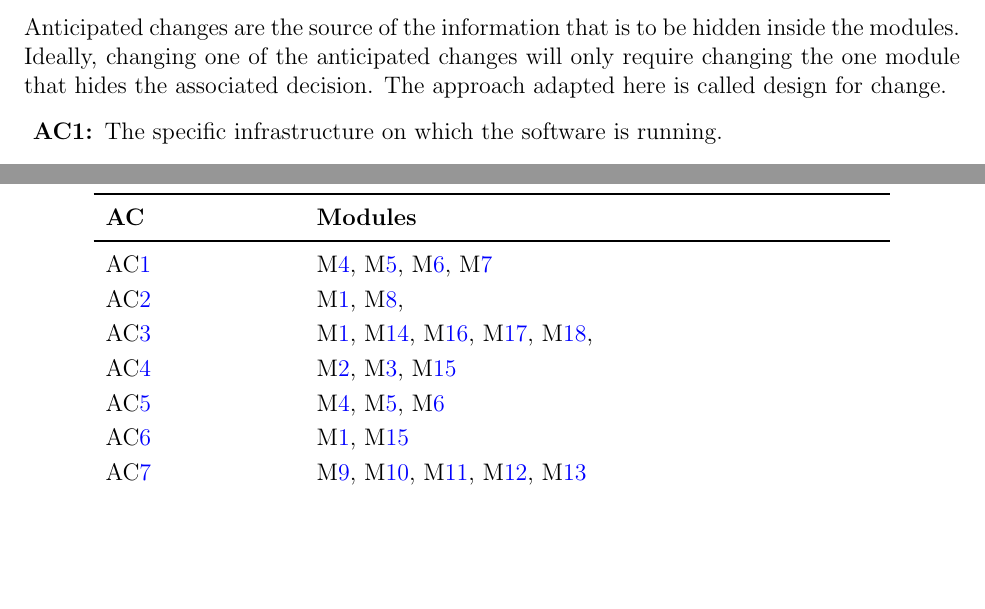
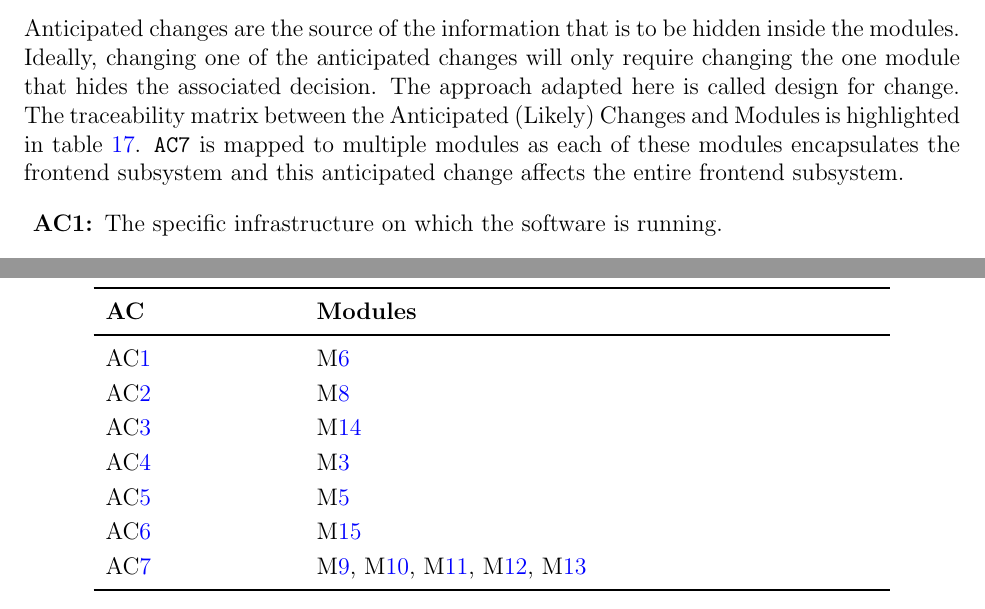
Before and after one commit to 4G06-CAPSTONE-2025/Reading4All, a LaTeX document (docs/Design/SoftArchitecture/MG.tex): two parts of pages 7 and 22 of 31 before the commit and two parts of pages 7 and 23 of 32 after it, joined at a grey line, cut so that both start at the same text, the shorter picture padded with empty space. Compiled offline with pdfLaTeX.

Commit message:
fixing traceability matrix of anticipated changes  (refs #364)

```diff
--- a/docs/Design/SoftArchitecture/MG.tex
+++ b/docs/Design/SoftArchitecture/MG.tex
@@ -166,8 +166,10 @@ unlikely changes are listed in Section \ref{SecUchange}.
 Anticipated changes are the source of the information that is to be hidden
 inside the modules. Ideally, changing one of the anticipated changes will only
 require changing the one module that hides the associated decision. The approach
-adapted here is called design for
-change.
+adapted here is called design for change. The traceability matrix between the Anticipated
+(Likely) Changes and Modules is highlighted in table~\ref{TblACT}. \texttt{AC7} is mapped
+to multiple modules as each of these modules encapsulates the frontend subsystem and
+this anticipated change affects the entire frontend subsystem.
 
 \begin{description}
 
@@ -925,12 +927,12 @@ requirements and between the modules and the anticipated changes.
     \toprule
     \textbf{AC} & \textbf{Modules}\\
     \midrule
-    \acref{acInfra} & \mref{mod:auth_table}, \mref{mod:mess_table}, \mref{mod:bcm_table}, \mref{mod:logmod_table}\\
-    \acref{acInputFormat} & \mref{mod:preprocessing_table}, \mref{mod:imgvalidmod_table}, \\
-    \acref{acMLModel} &  \mref{mod:preprocessing_table}, \mref{mod:modeltraining_table}, \mref{mod:internalmetriccompliance_table}, \mref{mod:feedbackmetrics_table}, \mref{mod:feedbackloop_table}, \\
-    \acref{acLang} & \mref{mod:wcagcompliance_table}, \mref{mod:modeloutput_table}, \mref{mod:captiongeneration_table} \\
-    \acref{acSession} &\mref{mod:auth_table}, \mref{mod:mess_table}, \mref{mod:bcm_table}\\
-    \acref{acInputTopic} & \mref{mod:preprocessing_table}, \mref{mod:captiongeneration_table}\\
+    \acref{acInfra} & \mref{mod:bcm_table}\\
+    \acref{acInputFormat} & \mref{mod:imgvalidmod_table} \\
+    \acref{acMLModel} &  \mref{mod:modeltraining_table} \\
+    \acref{acLang} & \mref{mod:modeloutput_table} \\
+    \acref{acSession} & \mref{mod:mess_table}\\
+    \acref{acInputTopic} & \mref{mod:captiongeneration_table}\\
     \acref{acPlatform} & \mref{mod:uii_table},  \mref{mod:msm_table}, \mref{mod:showhm_table}, \mref{mod:lis_table}, \mref{mod:uia_table} \\
 
     \bottomrule
```
